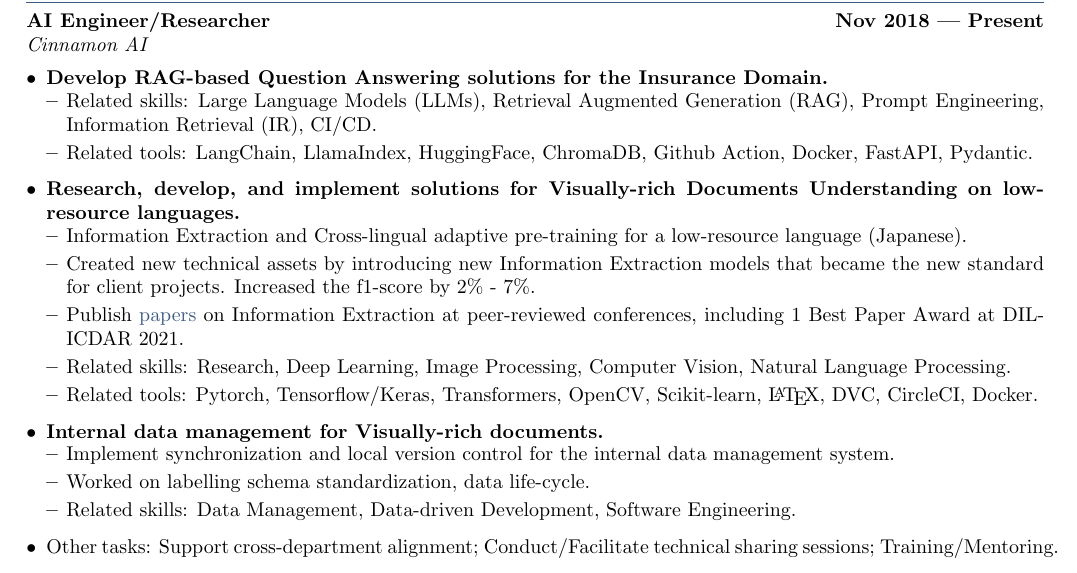
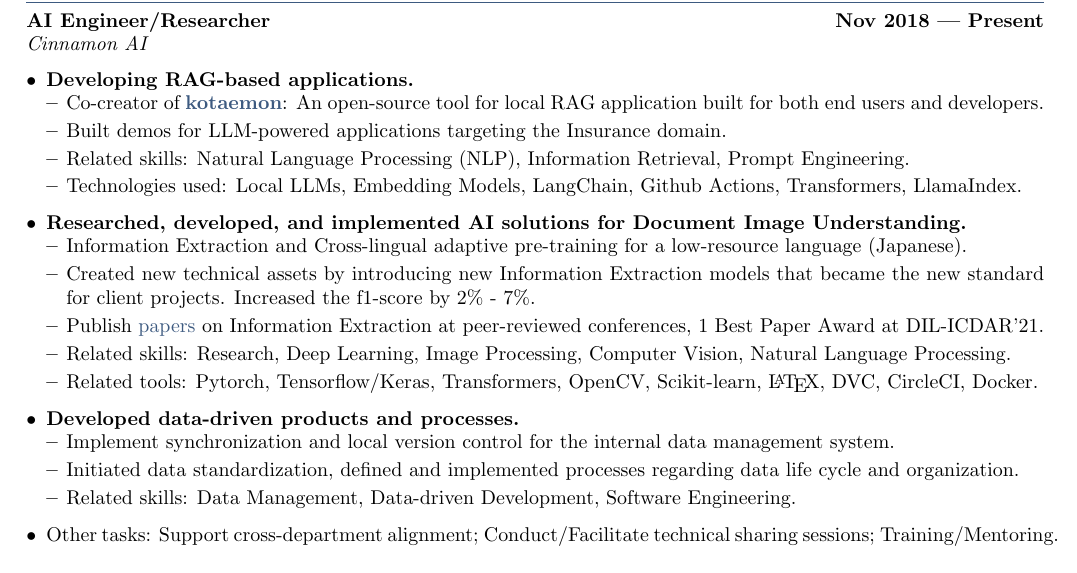
Before and after one commit to lone17/curriculum-vitae, a LaTeX CV (HieuVu-CV-short.tex, which reads sections/short/experience.tex): part of page 1 of 2, cut so that both start at the same text. Compiled offline with pdfLaTeX.

Commit message:
several updates

```diff
--- a/sections/short/experience.tex
+++ b/sections/short/experience.tex
@@ -2,31 +2,31 @@
 \subtext{Cinnamon AI}
 \vspace{-.2em}
 \begin{xitemize}
-    \item \textbf{Develop RAG-based Question Answering solutions for the Insurance Domain.}
+    \item \textbf{Developing RAG-based applications.}
     \begin{zitemize}
-        \item Related skills: Large Language Models (LLMs), Retrieval Augmented
-        Generation (RAG), Prompt Engineering, Information Retrieval (IR), CI/CD.
-        \item Related tools: LangChain, LlamaIndex, HuggingFace, ChromaDB, Github
-        Action, Docker, FastAPI, Pydantic.
+        \item Co-creator of \href{https://github.com/Cinnamon/kotaemon}{\textbf{kotaemon}}: An
+        open-source tool for local RAG application built for both end users and developers.
+        \item Built demos for LLM-powered applications targeting the Insurance domain.
+        \item Related skills: Natural Language Processing (NLP), Information Retrieval, Prompt Engineering.
+        \item Technologies used: Local LLMs, Embedding Models, LangChain, Github Actions, Transformers, LlamaIndex.
     \end{zitemize}
-    \item \textbf{Research, develop, and implement solutions for Visually-rich Documents
-        Understanding on low-resource languages.}
+    \item \textbf{Researched, developed, and implemented AI solutions for Document Image Understanding.}
     \begin{zitemize}
         \item Information Extraction and Cross-lingual adaptive pre-training for a
         low-resource language (Japanese).
         \item Created new technical assets by introducing new Information Extraction models that
         became the new standard for client projects. Increased the f1-score by 2\% - 7\%.
         \item Publish \href{https://scholar.google.com/citations?user=\gscholarid}{papers} on
-        Information Extraction at peer-reviewed conferences, including 1 Best Paper Award
-        at DIL-ICDAR 2021.
+        Information Extraction at peer-reviewed conferences, 1 Best Paper Award
+        at DIL-ICDAR'21.
         \item Related skills: Research, Deep Learning, Image Processing, Computer Vision, Natural Language Processing.
         \item Related tools: Pytorch, Tensorflow/Keras, Transformers, OpenCV, Scikit-learn, \LaTeX, DVC, CircleCI, Docker.
     \end{zitemize}
-    \item \textbf{Internal data management for Visually-rich documents.}
+    \item \textbf{Developed data-driven products and processes.}
     \begin{zitemize}
         \item Implement synchronization and local version control for the internal
         data management system.
-        \item Worked on labelling schema standardization, data life-cycle.
+        \item Initiated data standardization, defined and implemented processes regarding data life cycle and organization.
         \item Related skills: Data Management, Data-driven Development, Software Engineering.
     \end{zitemize}
     \item Other tasks: Support cross-department alignment; Conduct/Facilitate technical sharing sessions; Training/Mentoring.
```
Also changed, not shown: HieuVu-CV-academic.tex (+3 -4 lines), sections/academic/awards.tex (+8 -8 lines), sections/short/projects.tex (+7 -8 lines), HieuVu-CV-academic.pdf, HieuVu-CV-short.pdf, HieuVu-CV.pdf.
